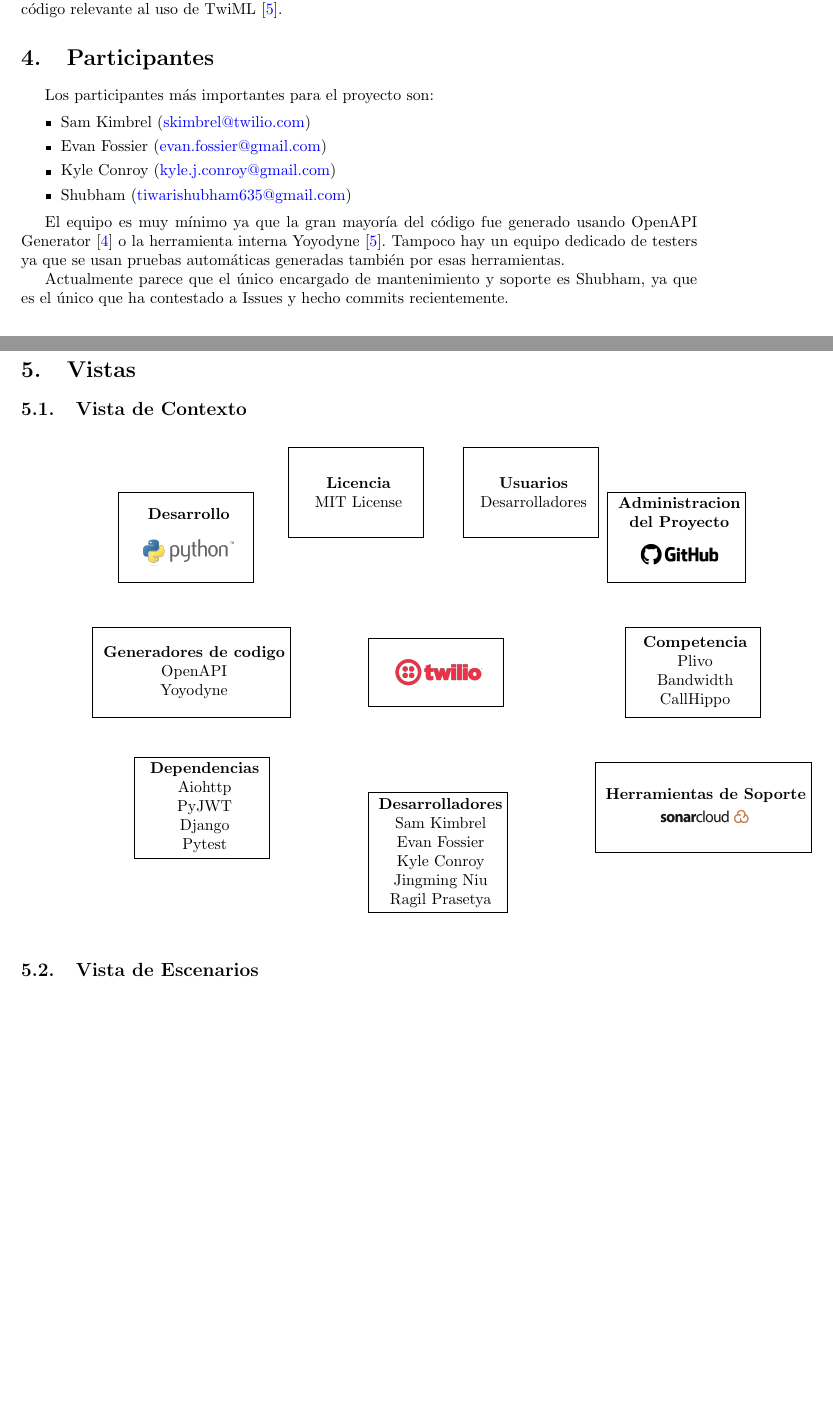
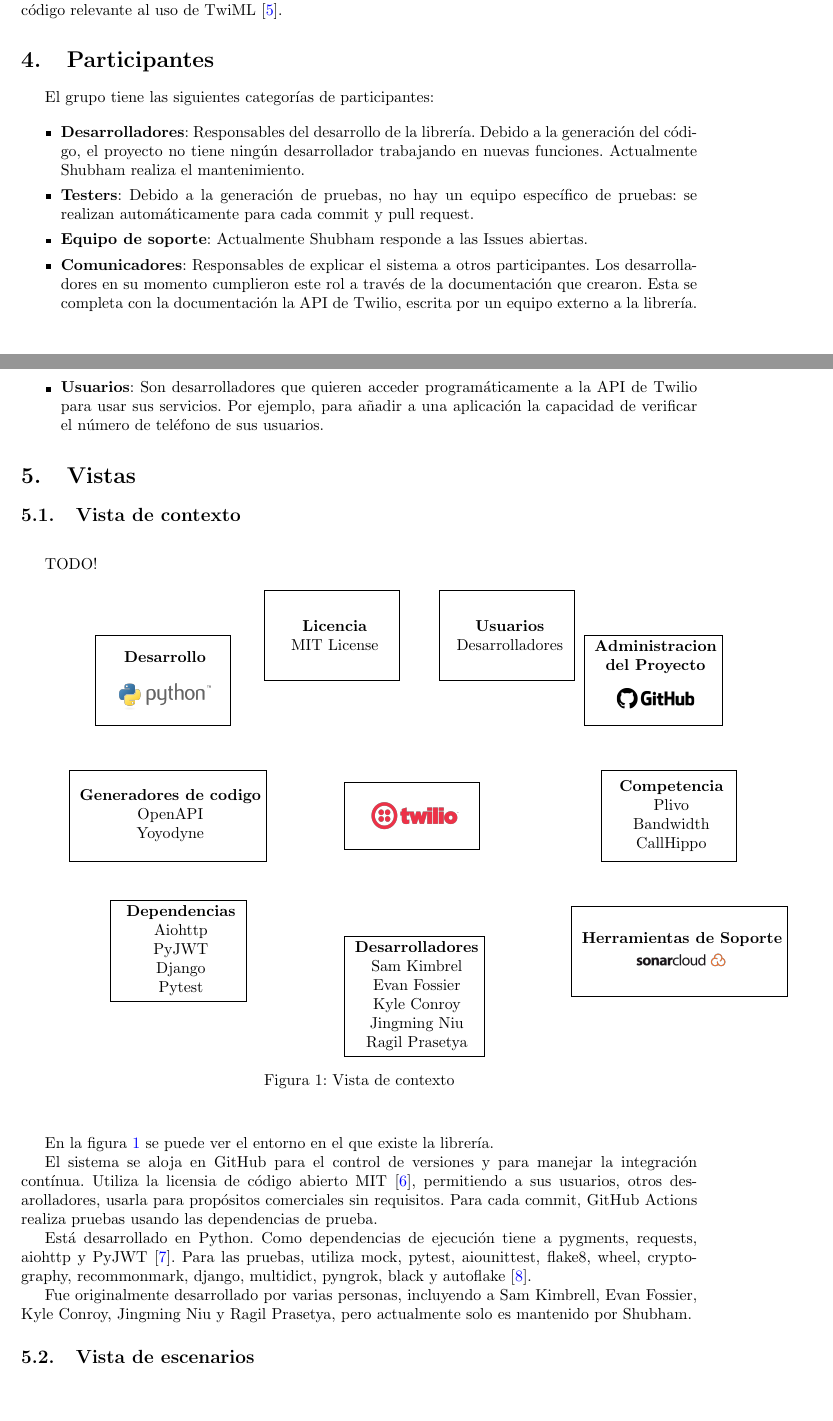
Before and after one commit to PepeCoral/twilio-latex, a LaTeX document (twilio.tex): two parts of pages 3 and 4 of 11 before the commit and two parts of pages 3 and 4 of 12 after it, joined at a grey line, cut so that both start at the same text, the shorter picture padded with empty space. Compiled offline with pdfLaTeX.

Commit message:
Vista de contexto

```diff
--- a/twilio.tex
+++ b/twilio.tex
@@ -228,37 +226,38 @@
 
 \section{Participantes}
 
-Los participantes más importantes para el proyecto son:
+El grupo tiene las siguientes categorías de participantes:
+
 \begin{itemize}
   \setlength\itemsep{0em}
-  \item Sam Kimbrel
-  (\href{mailto:skimbrel@twilio.com}{skimbrel@twilio.com})
-  \item Evan Fossier
-  (\href{mailto:evan.fossier@gmail.com}{evan.fossier@gmail.com})
-  \item Kyle Conroy
-  (\href{mailto:kyle.j.conroy@gmail.com}{kyle.j.conroy@gmail.com})
-  \item Shubham
-  (\href{mailto:tiwarishubham635@gmail.com}{tiwarishubham635@gmail.com})
+  \item \textbf{Desarrolladores}: Responsables del desarrollo
+  de la librería. Debido a la generación del código,
+  el proyecto no tiene ningún desarrollador trabajando en nuevas funciones.
+  Actualmente Shubham realiza el mantenimiento.
+  \item \textbf{Testers}: Debido a la generación de pruebas,
+  no hay un equipo específico de pruebas:
+  se realizan automáticamente para cada commit y pull request.
+  \item \textbf{Equipo de soporte}: Actualmente
+  Shubham responde a las Issues abiertas.
+  \item \textbf{Comunicadores}: Responsables de explicar el sistema
+  a otros participantes. Los desarrolladores en su momento
+  cumplieron este rol a través de la documentación que crearon.
+  Esta se completa con la documentación la API de Twilio,
+  escrita por un equipo externo a la librería.
+  \item \textbf{Usuarios}: Son desarrolladores que quieren
+  acceder programáticamente a la API de Twilio para usar sus servicios.
+  Por ejemplo, para añadir a una aplicación
+  la capacidad de verificar el número de teléfono de sus usuarios.
 \end{itemize}
-
-El equipo es muy mínimo ya que la gran mayoría del código
-fue generado usando OpenAPI Generator
-\cite{twilio-generated-openapi}
-o la herramienta interna Yoyodyne
-\cite{twilio-generated-yoyodyne}.
-Tampoco hay un equipo dedicado de testers
-ya que se usan pruebas automáticas generadas también por esas herramientas.
-
-Actualmente parece
-que el único encargado de mantenimiento y soporte es Shubham,
-ya que es el único que ha contestado a Issues y hecho commits recientemente.
 
 \section{Vistas}
 
-\subsection{Vista de Contexto}
+\subsection{Vista de contexto}
 
 \hfill
 
+TODO!
+\begin{figure}[H]
   \begin{tikzpicture}
     \node[minimum height=1.5cm,minimum width=3cm,draw, align=center](Twilio) at (0,0){\includegraphics[width=2cm]{logo.png}};
 
@@ -279,7 +278,7 @@
     \node[minimum height=2cm,minimum width=3cm,draw, align=center] (Dependencias) at (-6,-3){\textbf{Dependencias} \\ Aiohttp\\
     PyJWT\\Django \\ Pytest};
 
-  \node[minimum height=2cm,minimum width=3cm,draw, align=center] (Herramientas de Soporte) at (5,-3){\textbf{Herramientas de Soporte} \\ \includegraphics[width=2cm]{sonarcloud-logo.png}};
+    \node[minimum height=2cm,minimum width=3cm,draw, align=center] (Herramientas de soporte) at (5,-3){\textbf{Herramientas de Soporte} \\ \includegraphics[width=2cm]{sonarcloud-logo.png}};
 
     \node[minimum height=2cm,minimum width=3cm,draw, align=center] (Desarrolladores) at (-1,-4){\textbf{Desarrolladores} \\ Sam Kimbrel\\Evan Fossier\\Kyle Conroy\\Jingming Niu\\Ragil Prasetya};
 
@@ -287,10 +286,41 @@
 
 
   \end{tikzpicture}
+  \captionof{figure}{Vista de contexto}
+  \label{fig:vista contexto}
+\end{figure}
 
 \hfill
 
-\subsection{Vista de Escenarios}
+En la figura \ref{fig:vista contexto}
+se puede ver el entorno en el que existe la librería.
+
+El sistema se aloja en GitHub para el control de versiones
+y para manejar la integración contínua.
+Utiliza la licensia de código abierto MIT
+\cite{twilio-license},
+permitiendo a sus usuarios, otros desarolladores,
+usarla para propósitos comerciales sin requisitos.
+Para cada commit, GitHub Actions realiza pruebas
+usando las dependencias de prueba.
+
+Está desarrollado en Python.
+Como dependencias de ejecución tiene a pygments, requests, aiohttp y PyJWT
+\cite{twilio-runtime-dependencies}.
+Para las pruebas, utiliza
+mock, pytest, aiounittest, flake8,
+wheel, cryptography, recommonmark,
+django, multidict, pyngrok, black y autoflake
+\cite{twilio-test-dependencies}.
+
+Fue originalmente desarrollado por varias personas,
+incluyendo a Sam Kimbrell, Evan Fossier,
+Kyle Conroy, Jingming Niu y Ragil Prasetya,
+pero actualmente solo es mantenido por Shubham.
+
+
+\subsection{Vista de escenarios}
+
 
 \hfill
 
@@ -297,4 +328,7 @@
   \includegraphics{usecase.pdf}
+  \captionof{figure}{Vista de escenarios}
+  \label{fig:vista escenarios}
+\end{figure}
 
 \hfill
 
```
Also changed, not shown: referencias.bib (+30 -0 lines), twilio.tex (18 more changed lines). Lines whose indentation alone changed are shown as unchanged.
